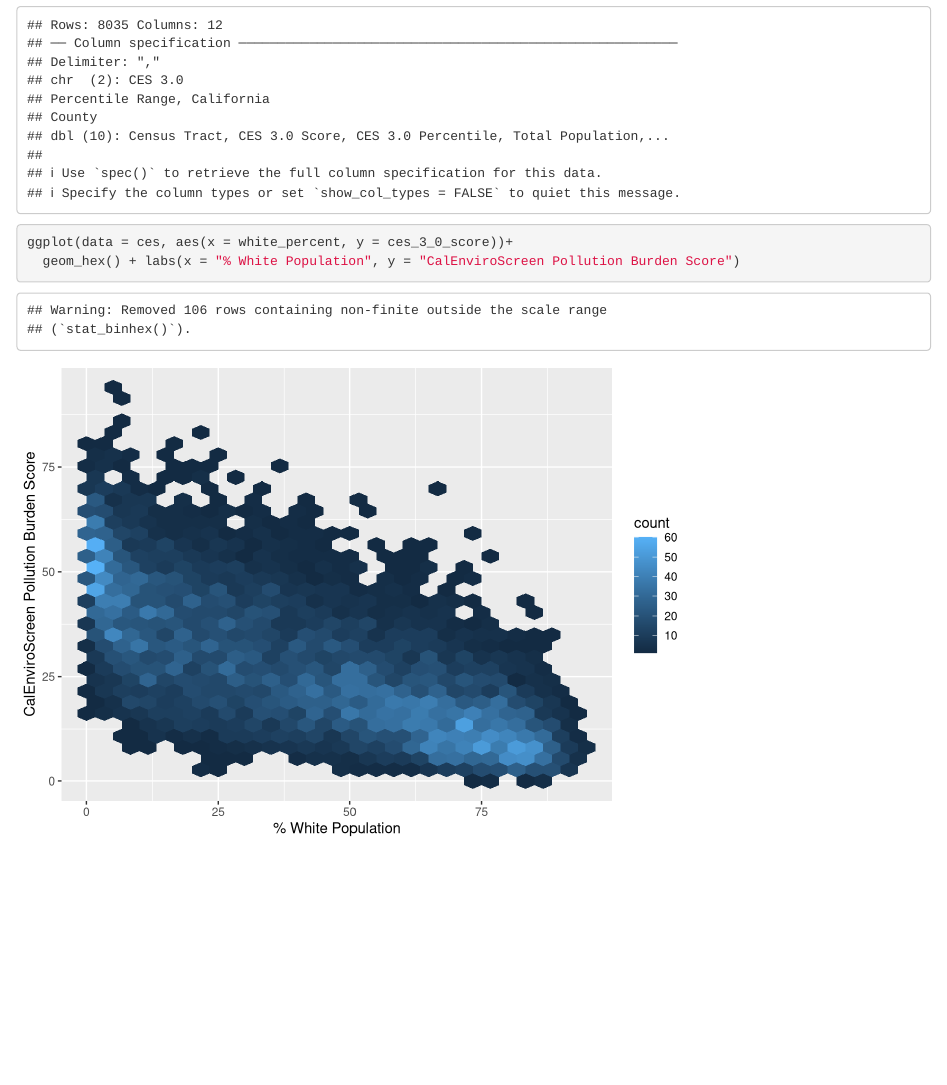
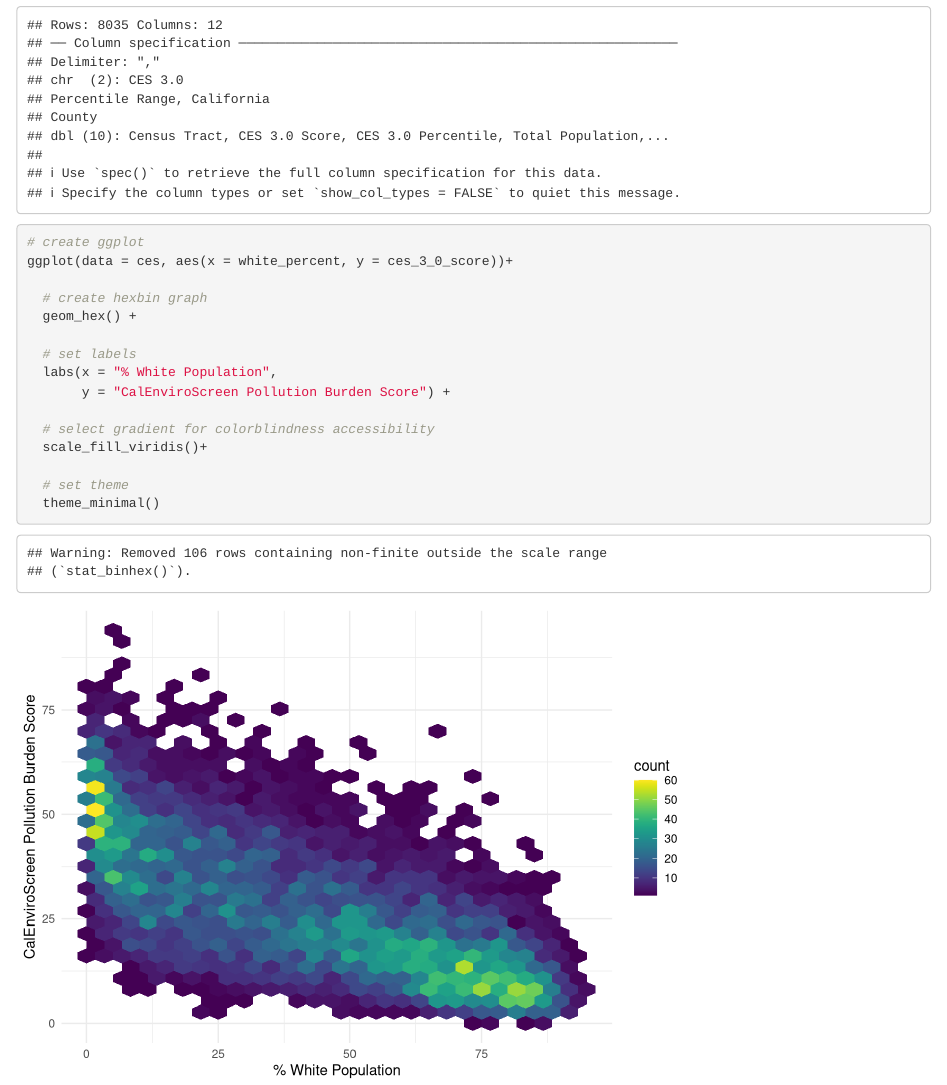
Before and after one commit to aliaajina/ejscreen-group-01, an R Markdown document (src/group_01_ca_ej.Rmd): the page in a window 1100 px wide, from 210 px down. Rendered offline with R 4.5, knitr and Pandoc, with nearby package versions; column names are cleaned by a stand-in for the janitor package.

Commit message:
finished step D

````diff
--- a/src/group_01_ca_ej.Rmd
+++ b/src/group_01_ca_ej.Rmd
@@ -21,6 +22,19 @@ ces <- read_csv(here("data", "ces3demographics.csv")) %>%
 ```
 
 ```{r}
+# create ggplot
 ggplot(data = ces, aes(x = white_percent, y = ces_3_0_score))+
-  geom_hex() + labs(x = "% White Population", y = "CalEnviroScreen Pollution Burden Score")
+
+  # create hexbin graph
+  geom_hex() +
+
+  # set labels
+  labs(x = "% White Population",
+       y = "CalEnviroScreen Pollution Burden Score") +
+
+  # select gradient for colorblindness accessibility
+  scale_fill_viridis()+
+
+  # set theme
+  theme_minimal()
 ```
````
Also changed, not shown: src/group_01_ca_ej.Rmd (1 more changed lines).
